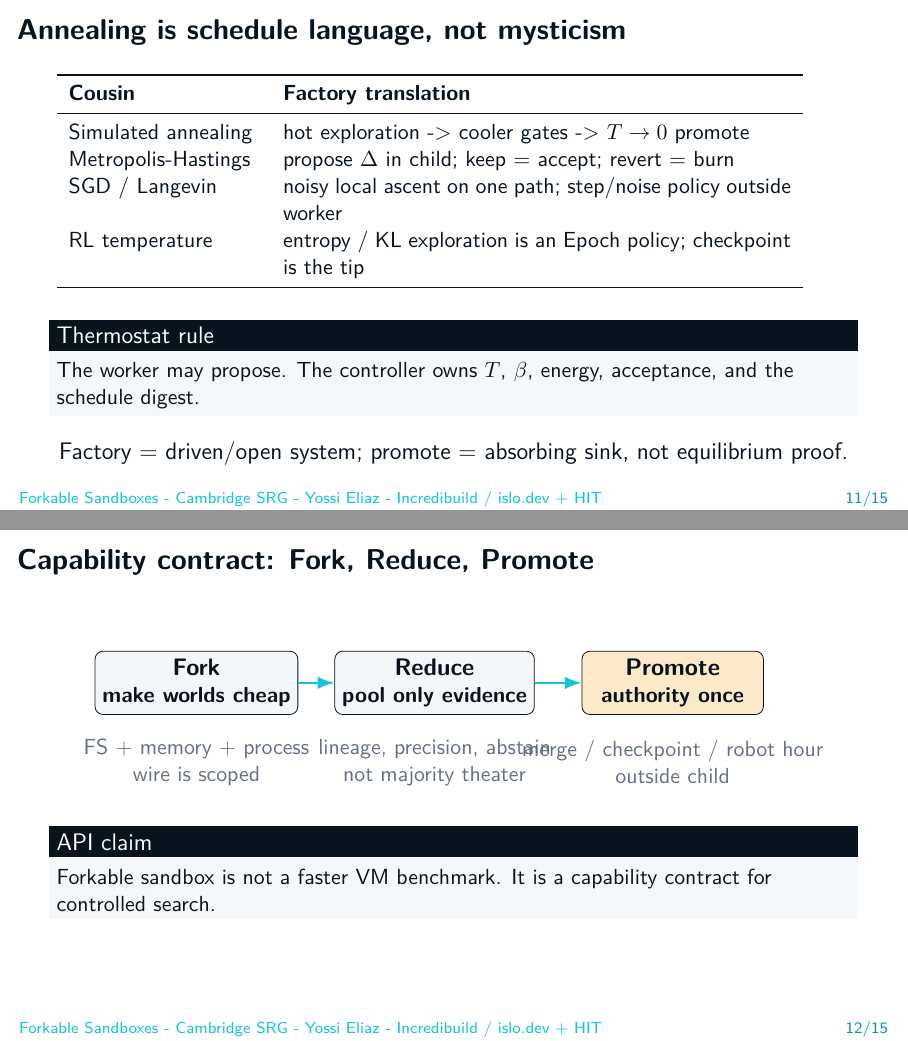
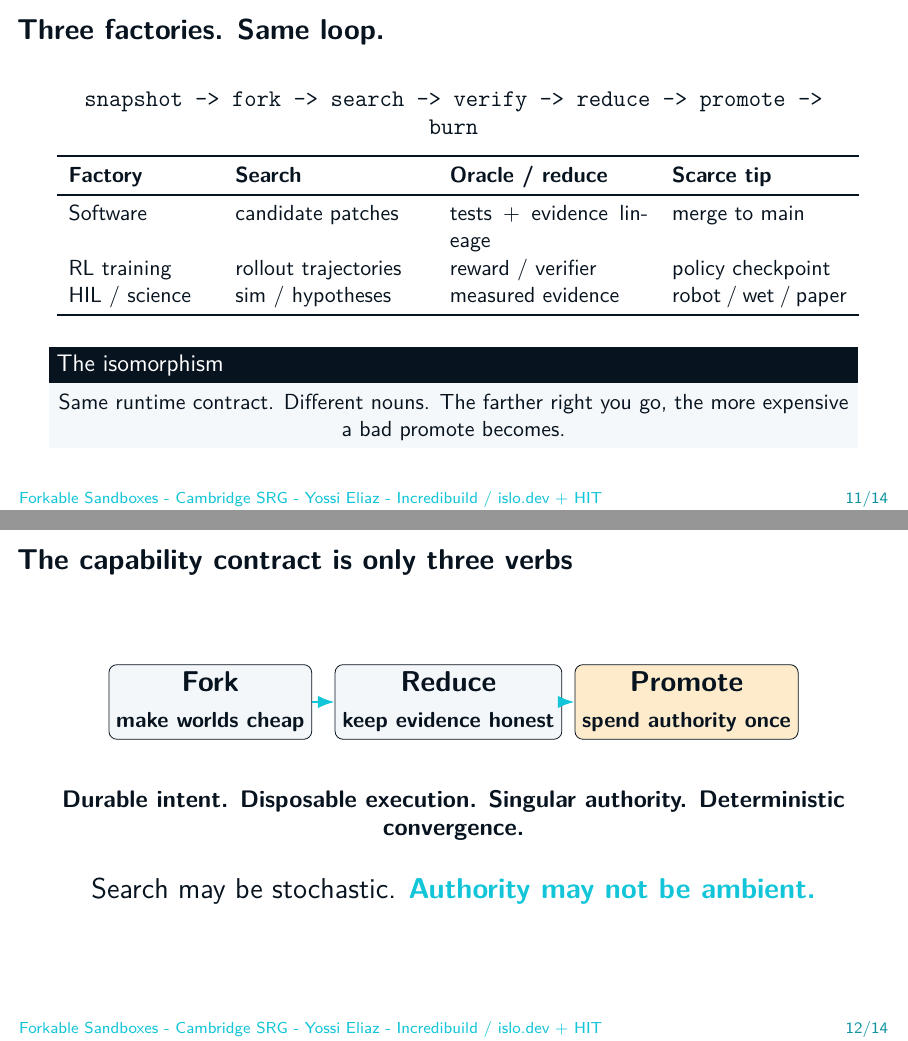
Before and after one commit to zozo123/cam-talk-london-26, LaTeX slides (talk.tex, which reads slides/30-reduce.tex): pages 11 and 12 of 15 before the commit and pages 11 and 12 of 14 after it, joined at a grey line. Compiled offline with pdfLaTeX.

Commit message:
Simplify evidence and capability contract for 30 minutes

```diff
--- a/slides/30-reduce.tex
+++ b/slides/30-reduce.tex
@@ -25,47 +33,37 @@ If a worker can forge high precision, it hijacks the pool. Isolation does not au
 \end{frame}
 
 % -------------------------------------------------------------------
-\begin{frame}{Annealing is schedule language, not mysticism}
+\begin{frame}{Three factories. Same loop.}
+\centering
+\large
+\texttt{snapshot -> fork -> search -> verify -> reduce -> promote -> burn}
+
+\vspace{0.8em}
 \normalsize
-\begin{tabular}{p{0.24\textwidth}p{0.64\textwidth}}
+\begin{tabular}{p{0.18\textwidth}p{0.24\textwidth}p{0.25\textwidth}p{0.22\textwidth}}
 \toprule
-\textbf{Cousin} & \textbf{Factory translation} \\
+\textbf{Factory} & \textbf{Search} & \textbf{Oracle / reduce} & \textbf{Scarce tip} \\
 \midrule
-Simulated annealing & hot exploration -> cooler gates -> $T\to0$ promote \\
-Metropolis-Hastings & propose $\Delta$ in child; keep = accept; revert = burn \\
-SGD / Langevin & noisy local ascent on one path; step/noise policy outside worker \\
-RL temperature & entropy / KL exploration is an Epoch policy; checkpoint is the tip \\
+Software & candidate patches & tests + evidence lineage & merge to main \\
+RL training & rollout trajectories & reward / verifier & policy checkpoint \\
+HIL / science & sim / hypotheses & measured evidence & robot / wet / paper \\
 \bottomrule
 \end{tabular}
 
 \vspace{0.8em}
-\begin{block}{Thermostat rule}
-The worker may propose. The controller owns $T$, $\beta$, energy, acceptance, and the schedule digest.
-\end{block}
-
-\vspace{0.4em}
-\centering \large Factory = driven/open system; promote = absorbing sink, not equilibrium proof.
-\end{frame}
-
-% -------------------------------------------------------------------
-\begin{frame}{Capability contract: Fork, Reduce, Promote}
-\centering
-\begin{tikzpicture}[node distance=1.8cm,>=Latex]
-  \tikzset{capnode/.style={draw=DeepNavy,fill=SoftGray!45,rounded corners,minimum width=3.2cm,minimum height=1cm,align=center,font=\large\bfseries}}
-  \node[capnode] (fork) at (0,0) {Fork\\\normalsize make worlds cheap};
-  \node[capnode] (reduce) at (4.2,0) {Reduce\\\normalsize pool only evidence};
-  \node[capnode,fill=WarmAmber!25] (promote) at (8.4,0) {Promote\\\normalsize authority once};
-  \draw[->,very thick,SignalCyan] (fork) -- (reduce);
-  \draw[->,very thick,SignalCyan] (reduce) -- (promote);
-  \node[align=center,color=Muted] at (0,-1.4) {FS + memory + process\\wire is scoped};
-  \node[align=center,color=Muted] at (4.2,-1.4) {lineage, precision, abstain\\not majority theater};
-  \node[align=center,color=Muted] at (8.4,-1.4) {merge / checkpoint / robot hour\\outside child};
-\end{tikzpicture}
-
-\vspace{0.9em}
-\begin{block}{API claim}
-Forkable sandbox is not a faster VM benchmark. It is a capability contract for controlled search.
+\begin{block}{The isomorphism}
+\centering Same runtime contract. Different nouns. The farther right you go, the more expensive a bad promote becomes.
 \end{block}
 \end{frame}
 
 % -------------------------------------------------------------------
+\begin{frame}{The capability contract is only three verbs}
+\centering
+\begin{tikzpicture}[>=Latex]
+  \tikzset{capnode/.style={draw=DeepNavy,fill=SoftGray!45,rounded corners,minimum width=3.3cm,minimum height=1.2cm,align=center,font=\Large\bfseries}}
+  \node[capnode] (f) at (-4.2,0) {Fork\\\normalsize make worlds cheap};
+  \node[capnode] (r) at (0,0) {Reduce\\\normalsize keep evidence honest};
+  \node[capnode,fill=WarmAmber!23] (p) at (4.2,0) {Promote\\\normalsize spend authority once};
+  \draw[->,very thick,SignalCyan] (f) -- (r);
+  \draw[->,very thick,SignalCyan] (r) -- (p);
+\end{tikzpicture}
@@ -89,6 +70,8 @@ Forkable sandbox is not a faster VM benchmark. It is a capability contract for c
 
-\vspace{0.7em}
+\vspace{1em}
 \begin{center}
-\Large \law
+\large \law
 \end{center}
 
+\vspace{0.45em}
+\Large Search may be stochastic. \hilite{Authority may not be ambient.}
```
Also changed, not shown: slides/30-reduce.tex (58 more changed lines).
